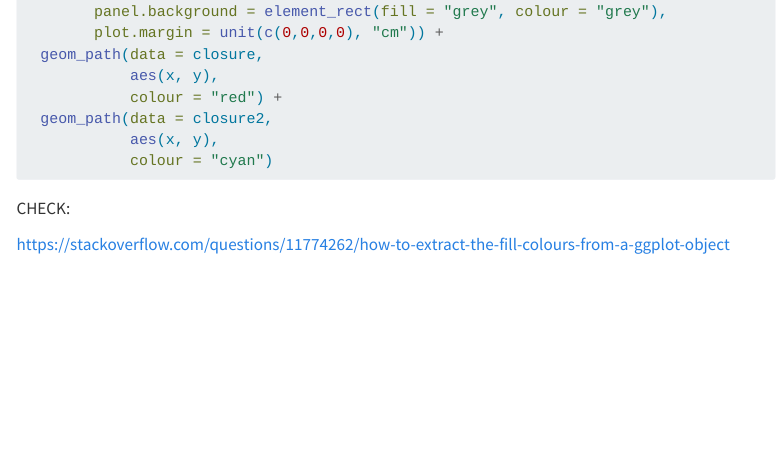
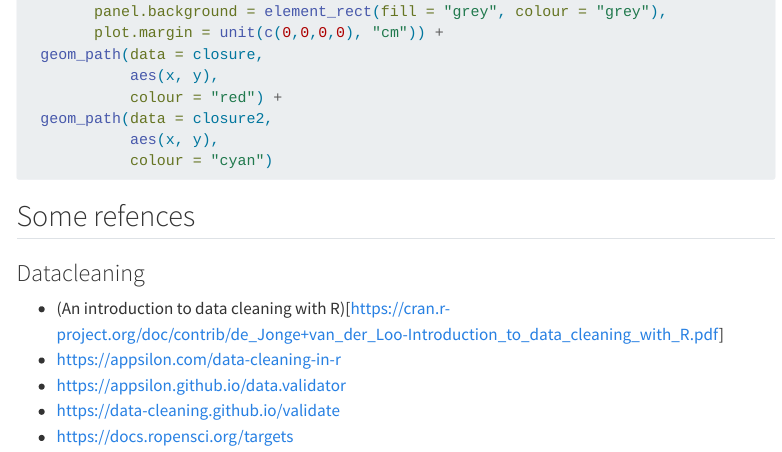
Before and after one commit to einarhjorleifsson/fishydata, a Quarto document (index.qmd): the page in a window 1100 px wide, from 5950 px down. Rendered offline with R 4.5, knitr and Pandoc in place of Quarto, with nearby package versions; the code chunks are not run, so their results and figures are left out; menus at the side of the page are left out; long lines of code are wrapped.

Commit message:
merge issue

````diff
--- a/index.qmd
+++ b/index.qmd
@@ -299,6 +299,13 @@ catch |>
             colour = "cyan")
 ```
 
-CHECK:
 
-https://stackoverflow.com/questions/11774262/how-to-extract-the-fill-colours-from-a-ggplot-object
+## Some refences
+
+### Datacleaning
+
+* (An introduction to data cleaning with R)[https://cran.r-project.org/doc/contrib/de_Jonge+van_der_Loo-Introduction_to_data_cleaning_with_R.pdf]
+* https://appsilon.com/data-cleaning-in-r
+* https://appsilon.github.io/data.validator
+* https://data-cleaning.github.io/validate
+* https://docs.ropensci.org/targets
````
